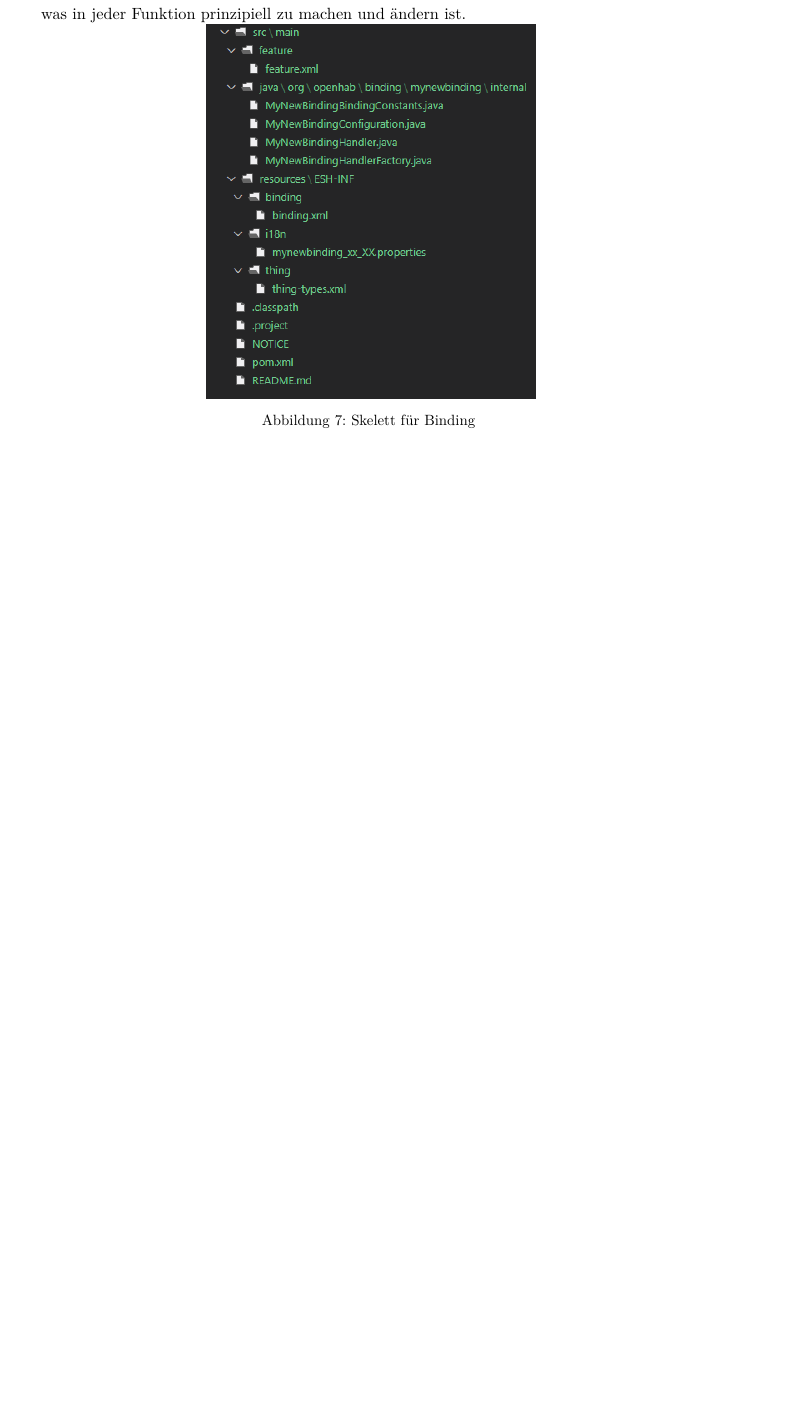
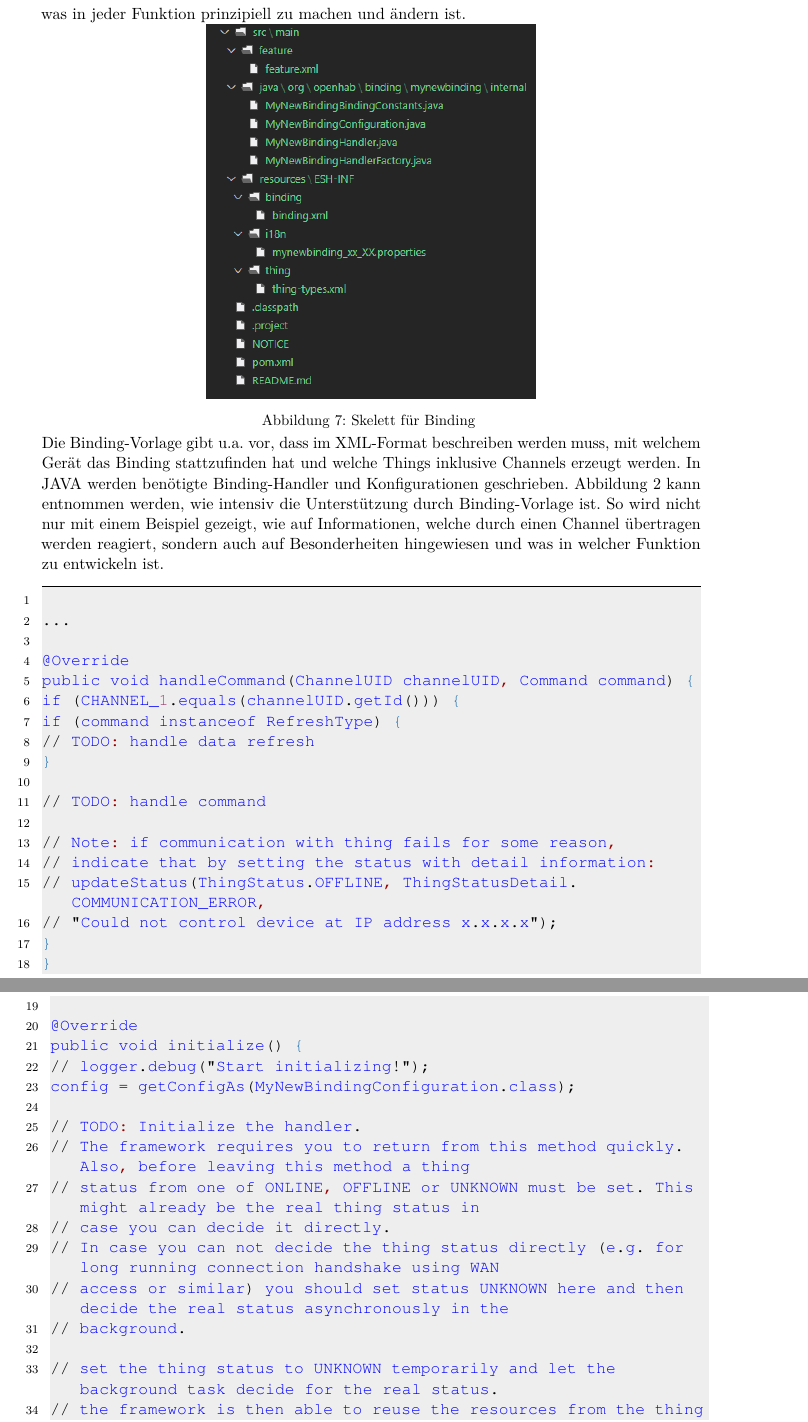
Before and after one commit to LukasKiederle/seminar-sa-ws19-20, a LaTeX thesis (vorlage-seminararbeiten-tex/thesis.tex, which reads vorlage-seminararbeiten-tex/chapters.tex): part of page 14 of 21 before the commit and two parts of pages 14 and 15 of 23 after it, the two joined at a grey line, cut so that both start at the same text, the shorter picture padded with empty space. Compiled offline with pdfLaTeX; a missing bibliography style is replaced by a similar one.

Commit message:
txs auto checkin

```diff
--- a/vorlage-seminararbeiten-tex/chapters.tex
+++ b/vorlage-seminararbeiten-tex/chapters.tex
@@ -253,6 +253,53 @@ Um ein Binding zu entwickeln bietet openHAB eine skeleton-script welches eine ko
 	\caption{Skelett für Binding \label{fig:own_binding_skeleton}}
 }
 
+Die Binding-Vorlage gibt u.a. vor, dass im XML-Format beschreiben werden muss, mit welchem Gerät das Binding stattzufinden hat und welche Things inklusive Channels erzeugt werden. In JAVA werden benötigte Binding-Handler und Konfigurationen geschrieben. Abbildung \ref{lst:binding-coding} kann entnommen werden, wie intensiv die Unterstützung durch Binding-Vorlage ist. So wird nicht nur mit einem Beispiel gezeigt, wie auf Informationen, welche durch einen Channel übertragen werden reagiert, sondern auch auf Besonderheiten hingewiesen und was in welcher Funktion zu entwickeln ist.
+
+
+\begin{lstlisting}[language=java,firstnumber=1,caption=Rule Beispiel,label=lst:binding-coding]
+
+...
+
+@Override
+public void handleCommand(ChannelUID channelUID, Command command) {
+if (CHANNEL_1.equals(channelUID.getId())) {
+if (command instanceof RefreshType) {
+// TODO: handle data refresh
+}
+
+// TODO: handle command
+
+// Note: if communication with thing fails for some reason,
+// indicate that by setting the status with detail information:
+// updateStatus(ThingStatus.OFFLINE, ThingStatusDetail.COMMUNICATION_ERROR,
+// "Could not control device at IP address x.x.x.x");
+}
+}
+
+@Override
+public void initialize() {
+// logger.debug("Start initializing!");
+config = getConfigAs(MyNewBindingConfiguration.class);
+
+// TODO: Initialize the handler.
+// The framework requires you to return from this method quickly. Also, before leaving this method a thing
+// status from one of ONLINE, OFFLINE or UNKNOWN must be set. This might already be the real thing status in
+// case you can decide it directly.
+// In case you can not decide the thing status directly (e.g. for long running connection handshake using WAN
+// access or similar) you should set status UNKNOWN here and then decide the real status asynchronously in the
+// background.
+
+// set the thing status to UNKNOWN temporarily and let the background task decide for the real status.
+// the framework is then able to reuse the resources from the thing handler initialization.
+// we set this upfront to reliably check status updates in unit tests.
+updateStatus(ThingStatus.UNKNOWN);
+
+...
+\end{lstlisting}
+
+
+
+
 \section{Datenintegrität und Sicherheit}
 \begin{itemize}
 	 \item It is known that security breaches may have a significant economic impact on a firm, as
```
